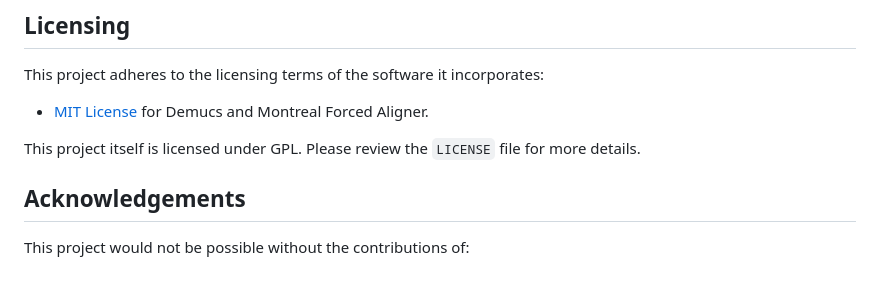
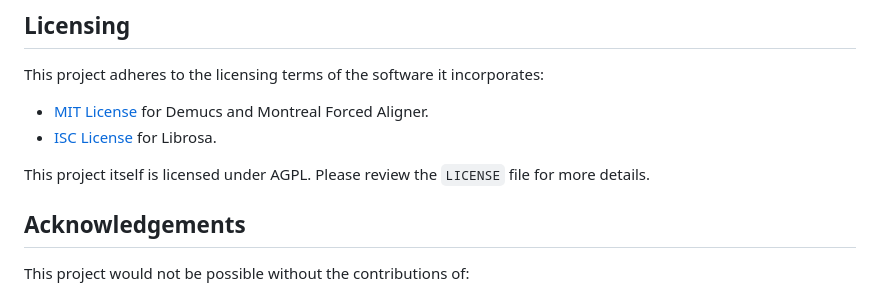
Before and after one commit to BlindMuadDib/beethoven_music_translator, a Markdown page: README.md, the part around the change. Rendered like a GitHub page.

Commit message:
Update README.md
Signed-off-by: BlindMuadDib <jccrandall14@gmail.com>

```diff
--- a/README.md
+++ b/README.md
@@ -49,8 +49,9 @@ This project leverages the following tools:
 ## Licensing
 This project adheres to the licensing terms of the software it incorporates:
 - [MIT License](https://opensource.org/licenses/MIT) for Demucs and Montreal Forced Aligner.
+- [ISC License](https://opensource.org/licenses/ISC) for Librosa.
 
-This project itself is licensed under GPL. Please review the `LICENSE` file for more details.
+This project itself is licensed under AGPL. Please review the `LICENSE` file for more details.
 
 ## Acknowledgements
 
```
